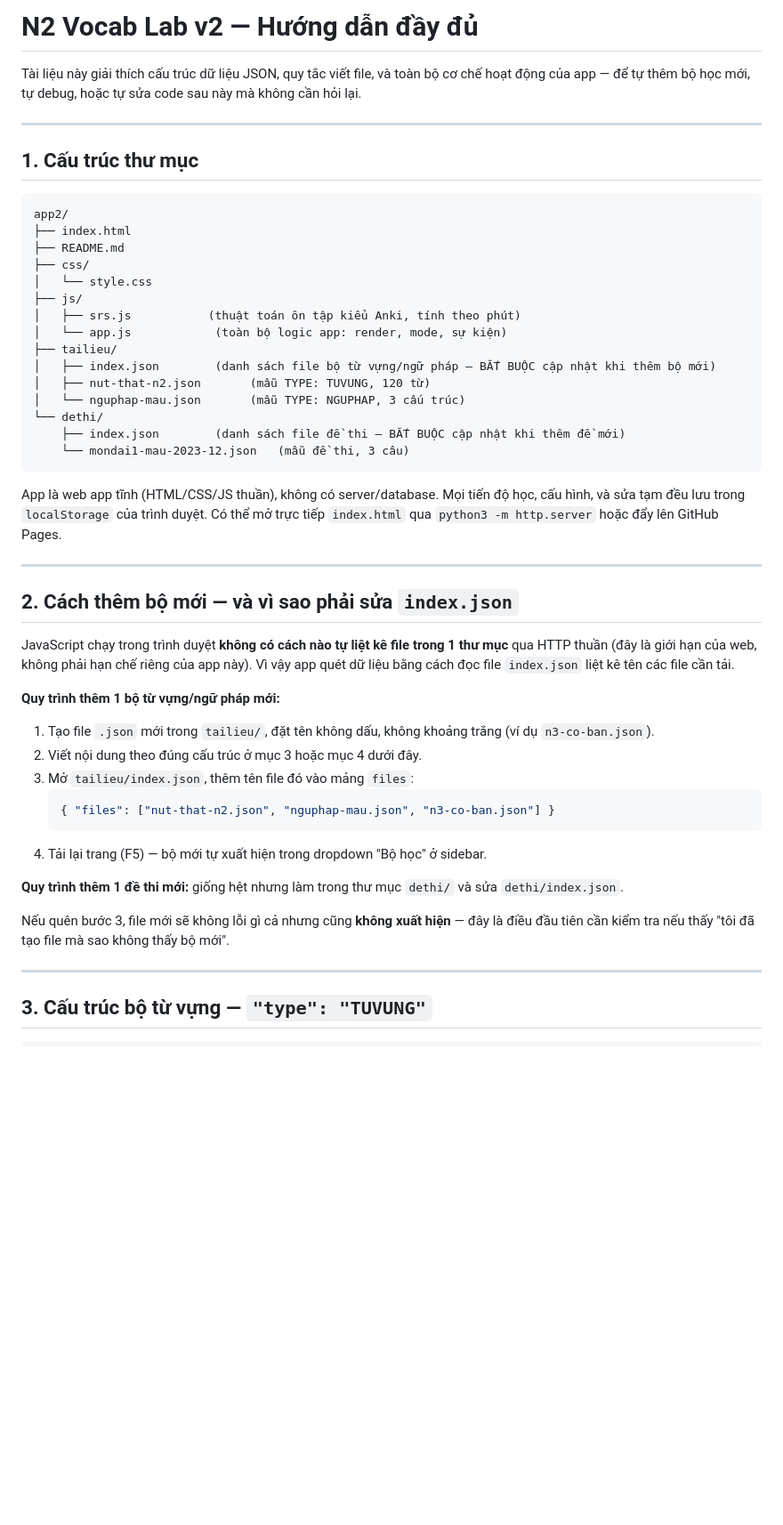
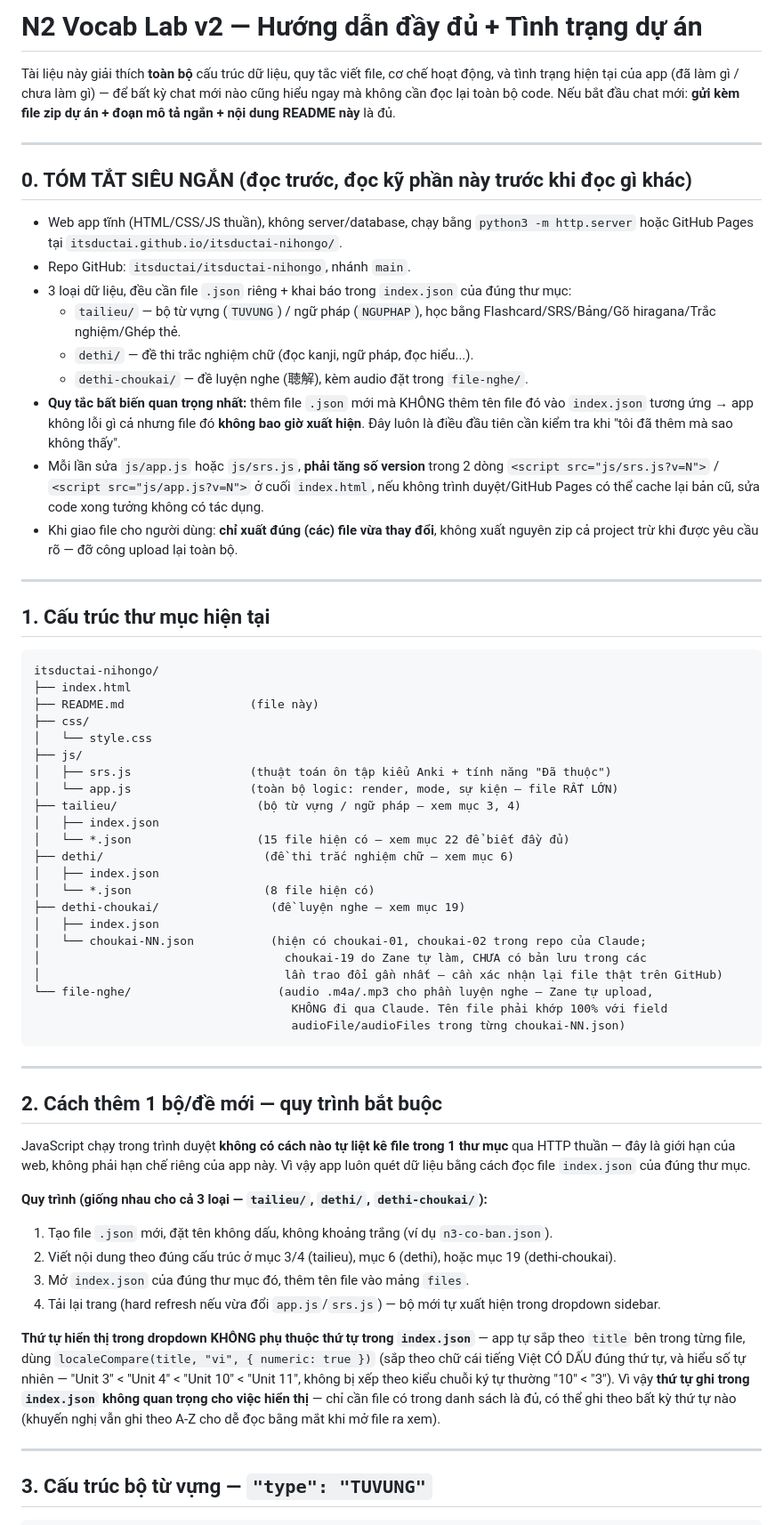
Before and after one commit to itsductai/itsductai-nihongo, a Markdown page: README.md, the part around one of its changes. Shown at 89% size. Rendered like a GitHub page; blank space fills up the shorter version.

````diff
--- a/README.md
+++ b/README.md
@@ -1,49 +1,63 @@
-# N2 Vocab Lab v2 — Hướng dẫn đầy đủ
+# N2 Vocab Lab v2 — Hướng dẫn đầy đủ + Tình trạng dự án
 
-Tài liệu này giải thích cấu trúc dữ liệu JSON, quy tắc viết file, và toàn bộ cơ chế hoạt động của app — để tự thêm bộ học mới, tự debug, hoặc tự sửa code sau này mà không cần hỏi lại.
+Tài liệu này giải thích **toàn bộ** cấu trúc dữ liệu, quy tắc viết file, cơ chế hoạt động, và tình trạng hiện tại của app (đã làm gì / chưa làm gì) — để bất kỳ chat mới nào cũng hiểu ngay mà không cần đọc lại toàn bộ code. Nếu bắt đầu chat mới: **gửi kèm file zip dự án + đoạn mô tả ngắn + nội dung README này** là đủ.
 
 ---
 
-## 1. Cấu trúc thư mục
+## 0. TÓM TẮT SIÊU NGẮN (đọc trước, đọc kỹ phần này trước khi đọc gì khác)
+
+- Web app tĩnh (HTML/CSS/JS thuần), không server/database, chạy bằng `python3 -m http.server` hoặc GitHub Pages tại `itsductai.github.io/itsductai-nihongo/`.
+- Repo GitHub: `itsductai/itsductai-nihongo`, nhánh `main`.
+- 3 loại dữ liệu, đều cần file `.json` riêng + khai báo trong `index.json` của đúng thư mục:
+  - `tailieu/` — bộ từ vựng (`TUVUNG`) / ngữ pháp (`NGUPHAP`), học bằng Flashcard/SRS/Bảng/Gõ hiragana/Trắc nghiệm/Ghép thẻ.
+  - `dethi/` — đề thi trắc nghiệm chữ (đọc kanji, ngữ pháp, đọc hiểu...).
+  - `dethi-choukai/` — đề luyện nghe (聴解), kèm audio đặt trong `file-nghe/`.
+- **Quy tắc bất biến quan trọng nhất:** thêm file `.json` mới mà KHÔNG thêm tên file đó vào `index.json` tương ứng → app không lỗi gì cả nhưng file đó **không bao giờ xuất hiện**. Đây luôn là điều đầu tiên cần kiểm tra khi "tôi đã thêm mà sao không thấy".
+- Mỗi lần sửa `js/app.js` hoặc `js/srs.js`, **phải tăng số version** trong 2 dòng `<script src="js/srs.js?v=N">` / `<script src="js/app.js?v=N">` ở cuối `index.html`, nếu không trình duyệt/GitHub Pages có thể cache lại bản cũ, sửa code xong tưởng không có tác dụng.
+- Khi giao file cho người dùng: **chỉ xuất đúng (các) file vừa thay đổi**, không xuất nguyên zip cả project trừ khi được yêu cầu rõ — đỡ công upload lại toàn bộ.
+
+---
+
+## 1. Cấu trúc thư mục hiện tại
 
 ```
-app2/
+itsductai-nihongo/
 ├── index.html
-├── README.md
+├── README.md                  (file này)
 ├── css/
 │   └── style.css
 ├── js/
-│   ├── srs.js           (thuật toán ôn tập kiểu Anki, tính theo phút)
-│   └── app.js            (toàn bộ logic app: render, mode, sự kiện)
-├── tailieu/
-│   ├── index.json        (danh sách file bộ từ vựng/ngữ pháp — BẮT BUỘC cập nhật khi thêm bộ mới)
-│   ├── nut-that-n2.json       (mẫu TYPE: TUVUNG, 120 từ)
-│   └── nguphap-mau.json       (mẫu TYPE: NGUPHAP, 3 cấu trúc)
-└── dethi/
-    ├── index.json        (danh sách file đề thi — BẮT BUỘC cập nhật khi thêm đề mới)
-    └── mondai1-mau-2023-12.json   (mẫu đề thi, 3 câu)
+│   ├── srs.js                 (thuật toán ôn tập kiểu Anki + tính năng "Đã thuộc")
+│   └── app.js                 (toàn bộ logic: render, mode, sự kiện — file RẤT LỚN)
+├── tailieu/                    (bộ từ vựng / ngữ pháp — xem mục 3, 4)
+│   ├── index.json
+│   └── *.json                  (15 file hiện có — xem mục 22 để biết đầy đủ)
+├── dethi/                       (đề thi trắc nghiệm chữ — xem mục 6)
+│   ├── index.json
+│   └── *.json                   (8 file hiện có)
+├── dethi-choukai/                (đề luyện nghe — xem mục 19)
+│   ├── index.json
+│   └── choukai-NN.json           (hiện có choukai-01, choukai-02 trong repo của Claude;
+│                                   choukai-19 do Zane tự làm, CHƯA có bản lưu trong các
+│                                   lần trao đổi gần nhất — cần xác nhận lại file thật trên GitHub)
+└── file-nghe/                     (audio .m4a/.mp3 cho phần luyện nghe — Zane tự upload,
+                                     KHÔNG đi qua Claude. Tên file phải khớp 100% với field
+                                     audioFile/audioFiles trong từng choukai-NN.json)
 ```
-
-App là web app tĩnh (HTML/CSS/JS thuần), không có server/database. Mọi tiến độ học, cấu hình, và sửa tạm đều lưu trong `localStorage` của trình duyệt. Có thể mở trực tiếp `index.html` qua `python3 -m http.server` hoặc đẩy lên GitHub Pages.
 
 ---
 
-## 2. Cách thêm bộ mới — và vì sao phải sửa `index.json`
+## 2. Cách thêm 1 bộ/đề mới — quy trình bắt buộc
 
-JavaScript chạy trong trình duyệt **không có cách nào tự liệt kê file trong 1 thư mục** qua HTTP thuần (đây là giới hạn của web, không phải hạn chế riêng của app này). Vì vậy app quét dữ liệu bằng cách đọc file `index.json` liệt kê tên các file cần tải.
+JavaScript chạy trong trình duyệt **không có cách nào tự liệt kê file trong 1 thư mục** qua HTTP thuần — đây là giới hạn của web, không phải hạn chế riêng của app này. Vì vậy app luôn quét dữ liệu bằng cách đọc file `index.json` của đúng thư mục.
 
-**Quy trình thêm 1 bộ từ vựng/ngữ pháp mới:**
-1. Tạo file `.json` mới trong `tailieu/`, đặt tên không dấu, không khoảng trắng (ví dụ `n3-co-ban.json`).
-2. Viết nội dung theo đúng cấu trúc ở mục 3 hoặc mục 4 dưới đây.
-3. Mở `tailieu/index.json`, thêm tên file đó vào mảng `files`:
-   ```json
-   { "files": ["nut-that-n2.json", "nguphap-mau.json", "n3-co-ban.json"] }
-   ```
-4. Tải lại trang (F5) — bộ mới tự xuất hiện trong dropdown "Bộ học" ở sidebar.
+**Quy trình (giống nhau cho cả 3 loại — `tailieu/`, `dethi/`, `dethi-choukai/`):**
+1. Tạo file `.json` mới, đặt tên không dấu, không khoảng trắng (ví dụ `n3-co-ban.json`).
+2. Viết nội dung theo đúng cấu trúc ở mục 3/4 (tailieu), mục 6 (dethi), hoặc mục 19 (dethi-choukai).
+3. Mở `index.json` của đúng thư mục đó, thêm tên file vào mảng `files`.
+4. Tải lại trang (hard refresh nếu vừa đổi `app.js`/`srs.js`) — bộ mới tự xuất hiện trong dropdown sidebar.
 
-**Quy trình thêm 1 đề thi mới:** giống hệt nhưng làm trong thư mục `dethi/` và sửa `dethi/index.json`.
-
-Nếu quên bước 3, file mới sẽ không lỗi gì cả nhưng cũng **không xuất hiện** — đây là điều đầu tiên cần kiểm tra nếu thấy "tôi đã tạo file mà sao không thấy bộ mới".
+**Thứ tự hiển thị trong dropdown KHÔNG phụ thuộc thứ tự trong `index.json`** — app tự sắp theo `title` bên trong từng file, dùng `localeCompare(title, "vi", { numeric: true })` (sắp theo chữ cái tiếng Việt CÓ DẤU đúng thứ tự, và hiểu số tự nhiên — "Unit 3" < "Unit 4" < "Unit 10" < "Unit 11", không bị xếp theo kiểu chuỗi ký tự thường "10" < "3"). Vì vậy **thứ tự ghi trong `index.json` không quan trọng cho việc hiển thị** — chỉ cần file có trong danh sách là đủ, có thể ghi theo bất kỳ thứ tự nào (khuyến nghị vẫn ghi theo A-Z cho dễ đọc bằng mắt khi mở file ra xem).
 
 ---
 
````
Also changed, not shown: other parts of README.md (+268 -217 lines).
